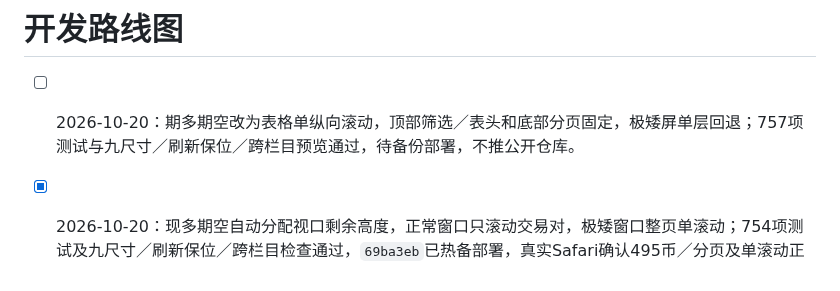
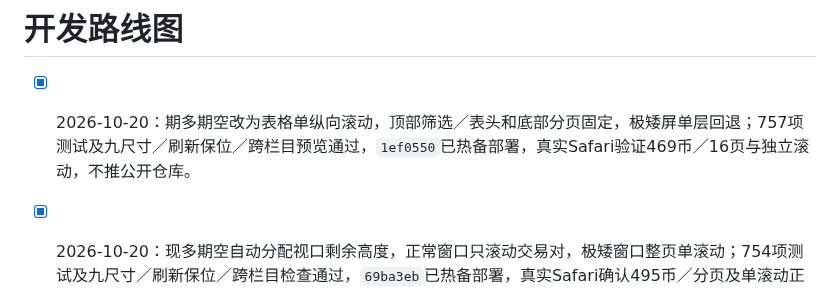
Before and after one commit to xxshit/arbitrage-system, a Markdown page: docs/开发路线图.md, the part around the change. Drawn GitHub-style.

```diff
--- a/docs/开发路线图.md
+++ b/docs/开发路线图.md
@@ -1,6 +1,6 @@
 # 开发路线图
 
-- [ ] 2026-10-20：期多期空改为表格单纵向滚动，顶部筛选／表头和底部分页固定，极矮屏单层回退；757项测试与九尺寸／刷新保位／跨栏目预览通过，待备份部署，不推公开仓库。
+- [x] 2026-10-20：期多期空改为表格单纵向滚动，顶部筛选／表头和底部分页固定，极矮屏单层回退；757项测试及九尺寸／刷新保位／跨栏目预览通过，`1ef0550`已热备部署，真实Safari验证469币／16页与独立滚动，不推公开仓库。
 
 - [x] 2026-10-20：现多期空自动分配视口剩余高度，正常窗口只滚动交易对，极矮窗口整页单滚动；754项测试及九尺寸／刷新保位／跨栏目检查通过，`69ba3eb`已热备部署，真实Safari确认495币／分页及单滚动正常，不推公开仓库。
 
```
Also changed, not shown: docs/栏目页面布局设计.md (+5 -1 lines).
